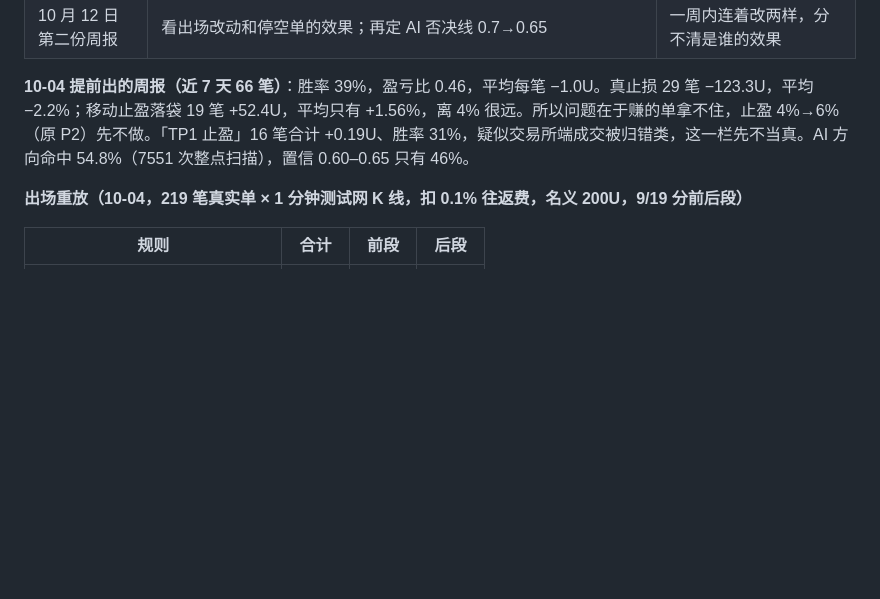
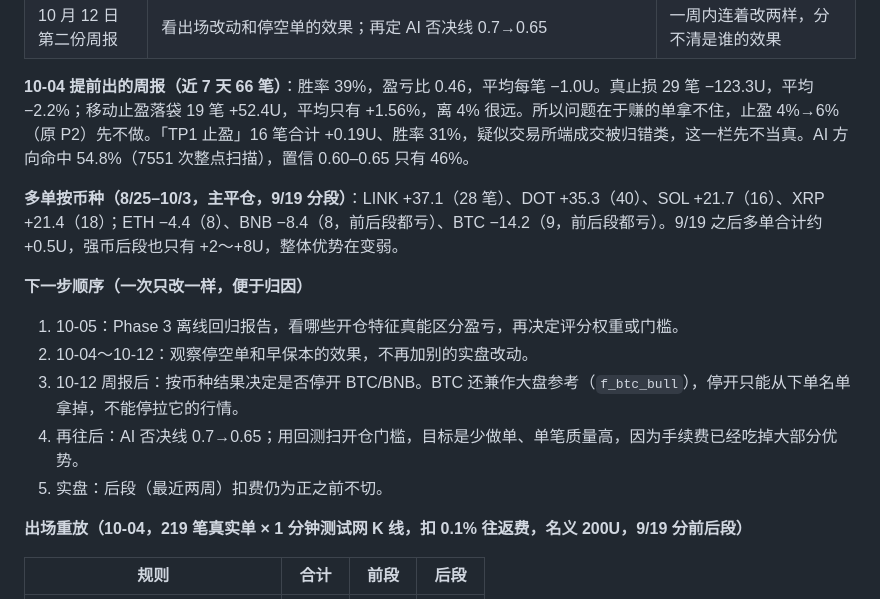
Before and after one commit to yuki39lhl-huang/Morgan, a Markdown page: workspace/docs/量化升级计划.md, the part around the change. Rendered like a GitHub page; blank space fills up the shorter version.

Commit message:
docs(plan): 多单分币种结果与下一步顺序
Co-authored-by: Cursor <cursoragent@cursor.com>

```diff
--- a/workspace/docs/量化升级计划.md
+++ b/workspace/docs/量化升级计划.md
@@ -18,6 +18,16 @@
 | 10 月 12 日 第二份周报 | 看出场改动和停空单的效果；再定 AI 否决线 0.7→0.65 | 一周内连着改两样，分不清是谁的效果 |
 
 **10-04 提前出的周报（近 7 天 66 笔）**：胜率 39%，盈亏比 0.46，平均每笔 −1.0U。真止损 29 笔 −123.3U，平均 −2.2%；移动止盈落袋 19 笔 +52.4U，平均只有 +1.56%，离 4% 很远。所以问题在于赚的单拿不住，止盈 4%→6%（原 P2）先不做。「TP1 止盈」16 笔合计 +0.19U、胜率 31%，疑似交易所端成交被归错类，这一栏先不当真。AI 方向命中 54.8%（7551 次整点扫描），置信 0.60–0.65 只有 46%。
+
+**多单按币种（8/25–10/3，主平仓，9/19 分段）**：LINK +37.1（28 笔）、DOT +35.3（40）、SOL +21.7（16）、XRP +21.4（18）；ETH −4.4（8）、BNB −8.4（8，前后段都亏）、BTC −14.2（9，前后段都亏）。9/19 之后多单合计约 +0.5U，强币后段也只有 +2～+8U，整体优势在变弱。
+
+**下一步顺序（一次只改一样，便于归因）**
+
+1. 10-05：Phase 3 离线回归报告，看哪些开仓特征真能区分盈亏，再决定评分权重或门槛。
+2. 10-04～10-12：观察停空单和早保本的效果，不再加别的实盘改动。
+3. 10-12 周报后：按币种结果决定是否停开 BTC/BNB。BTC 还兼作大盘参考（`f_btc_bull`），停开只能从下单名单拿掉，不能停拉它的行情。
+4. 再往后：AI 否决线 0.7→0.65；用回测扫开仓门槛，目标是少做单、单笔质量高，因为手续费已经吃掉大部分优势。
+5. 实盘：后段（最近两周）扣费仍为正之前不切。
 
 **出场重放（10-04，219 笔真实单 × 1 分钟测试网 K 线，扣 0.1% 往返费，名义 200U，9/19 分前后段）**
 
```
